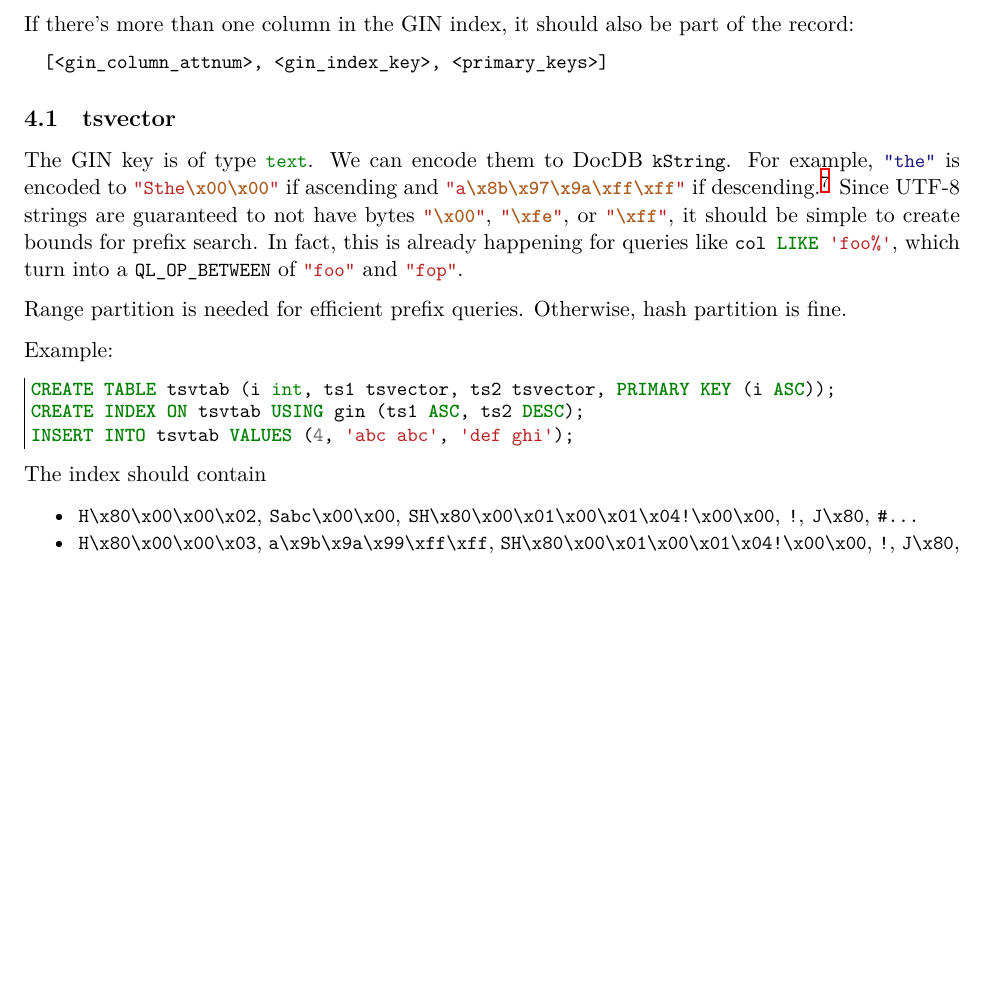
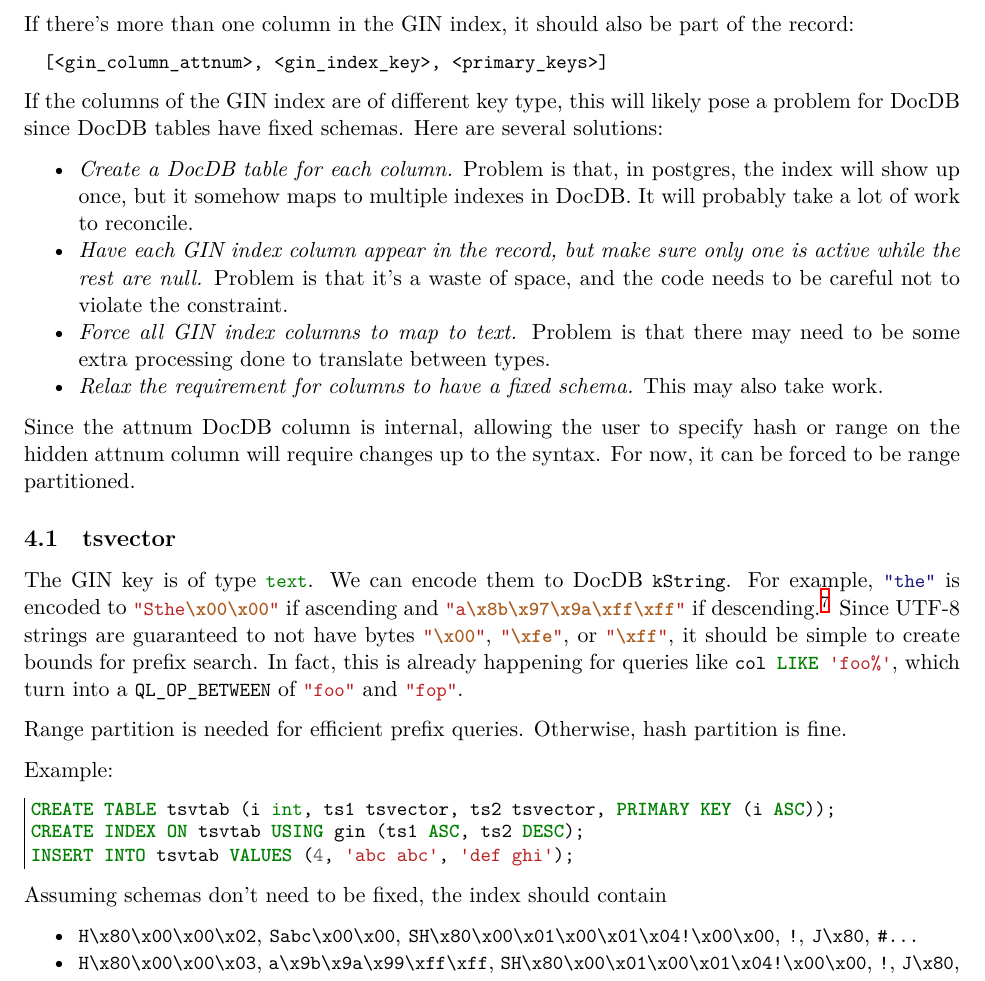
Before and after one commit to jaki/ysql-gin-doc, a LaTeX document (gin.tex, which reads src/docdb-encoding.tex, src/tsvector.tex): part of page 7 of 22, cut so that both start at the same text, the shorter picture padded with empty space. Compiled offline with XeLaTeX; a LaTeX package or settings file that is missing is left out.

Commit message:
fix: detail the problem solns for fixed schemas

```diff
--- a/src/docdb-encoding.tex
+++ b/src/docdb-encoding.tex
@@ -10,3 +10,28 @@ record:
 \begin{textcode*}{frame=none,xleftmargin=10pt}
 [<gin_column_attnum>, <gin_index_key>, <primary_keys>]
 \end{textcode*}
+
+If the columns of the GIN index are of different key type, this will likely
+pose a problem for DocDB since DocDB tables have fixed schemas.  Here are
+several solutions:
+
+\begin{oparts}
+\item
+  \emph{Create a DocDB table for each column.}  Problem is that, in postgres,
+  the index will show up once, but it somehow maps to multiple indexes in
+  DocDB.  It will probably take a lot of work to reconcile.
+\item
+  \emph{Have each GIN index column appear in the record, but make sure only one
+  is active while the rest are null.}  Problem is that it's a waste of space,
+  and the code needs to be careful not to violate the constraint.
+\item
+  \emph{Force all GIN index columns to map to text.}  Problem is that there may
+  need to be some extra processing done to translate between types.
+\item
+  \emph{Relax the requirement for columns to have a fixed schema.}  This may
+  also take work.
+\end{oparts}
+
+Since the attnum DocDB column is internal, allowing the user to specify hash or
+range on the hidden attnum column will require changes up to the syntax.  For
+now, it can be forced to be range partitioned.
--- a/src/tsvector.tex
+++ b/src/tsvector.tex
@@ -19,7 +19,7 @@ CREATE INDEX ON tsvtab USING gin (ts1 ASC, ts2 DESC);
 INSERT INTO tsvtab VALUES (4, 'abc abc', 'def ghi');
 \end{sqlcode}
 
-The index should contain
+Assuming schemas don't need to be fixed, the index should contain
 
 \begin{oparts}
 \item
```
